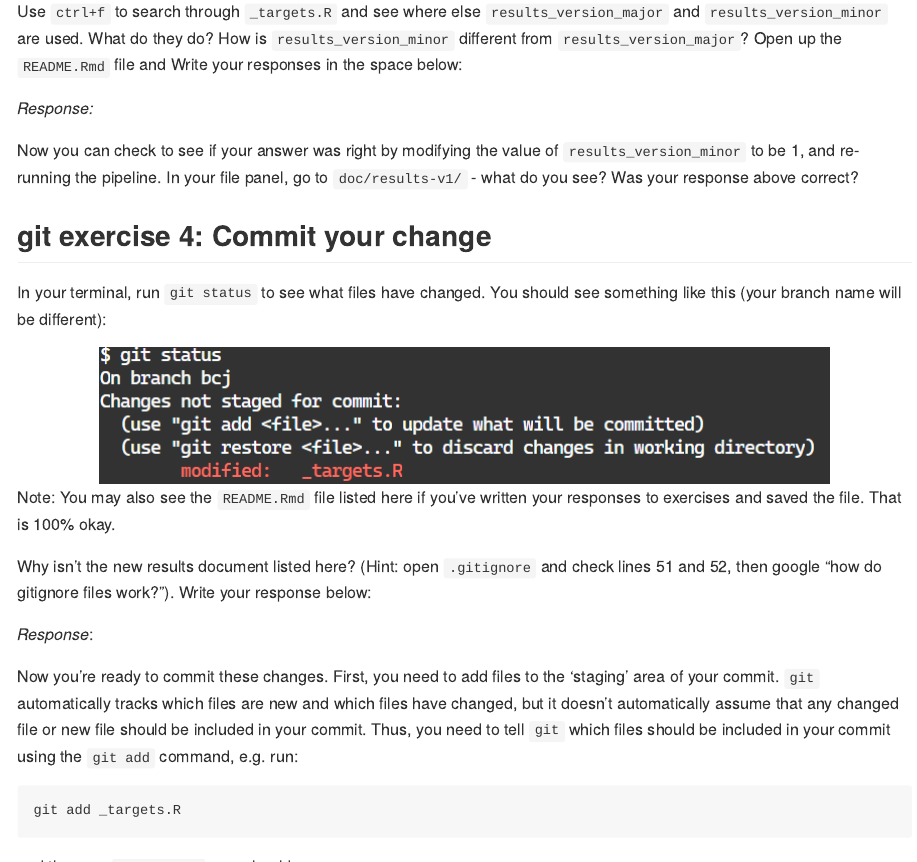
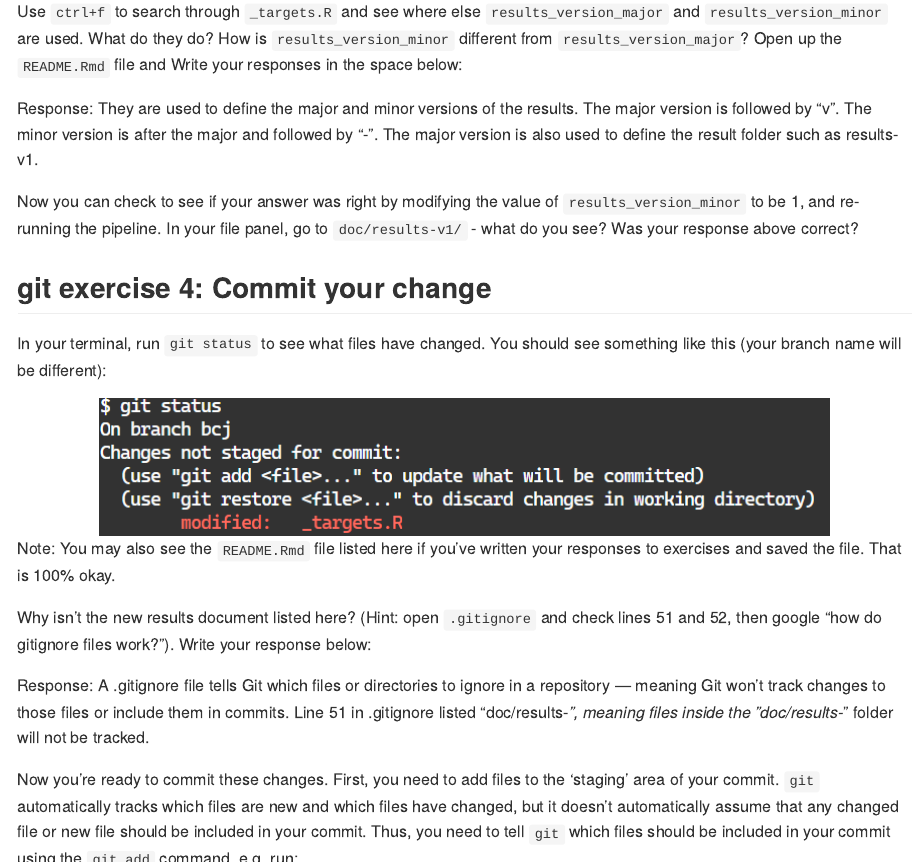
Before and after one commit to perisphere-rwe/perisphere-github-exercises, an R Markdown document (README.Rmd): the page in a window 1100 px wide, from 2910 px down, and a second part further down, joined at a grey line. The pictures show the output file README.md that the author committed with the source, drawn offline in the style of GitHub.

Commit message:
Reviewed major version and minor version, added responses

```diff
--- a/README.Rmd
+++ b/README.Rmd
@@ -80,7 +80,9 @@ results_version_minor <- 0
 
 Use `ctrl+f` to search through `_targets.R` and see where else `results_version_major` and `results_version_minor` are used. What do they do? How is `results_version_minor` different from `results_version_major`? Open up the `README.Rmd` file and Write your responses in the space below:
 
-*Response:*
+Response: They are used to define the major and minor versions of the results.
+The major version is followed by "v". The minor version is after the major and followed by "-".
+The major version is also used to define the result folder such as results-v1.
 
 Now you can check to see if your answer was right by modifying the value of `results_version_minor` to be 1, and re-running the pipeline. In your file panel, go to `doc/results-v1/` - what do you see? Was your response above correct?
 
@@ -96,7 +98,10 @@ Note: You may also see the `README.Rmd` file listed here if you've written your
 
 Why isn't the new results document listed here? (Hint: open `.gitignore` and check lines 51 and 52, then google "how do gitignore files work?"). Write your response below:
 
-*Response*:
+Response: A .gitignore file tells Git which files or directories to ignore in a repository
+            — meaning Git won’t track changes to those files or include them in commits.
+            Line 51 in .gitignore listed "doc/results-*",
+            meaning files inside the "doc/results-*" folder will not be tracked.
 
 Now you're ready to commit these changes. First, you need to add files to the 'staging' area of your commit. `git` automatically tracks which files are new and which files have changed, but it doesn't automatically assume that any changed file or new file should be included in your commit. Thus, you need to tell `git` which files should be included in your commit using the `git add` command, e.g. run:
 
```
Also changed, not shown: _targets.R (+1 -1 lines), README.md.
